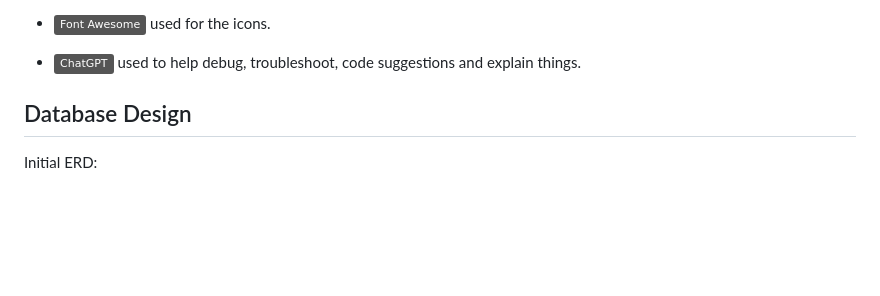
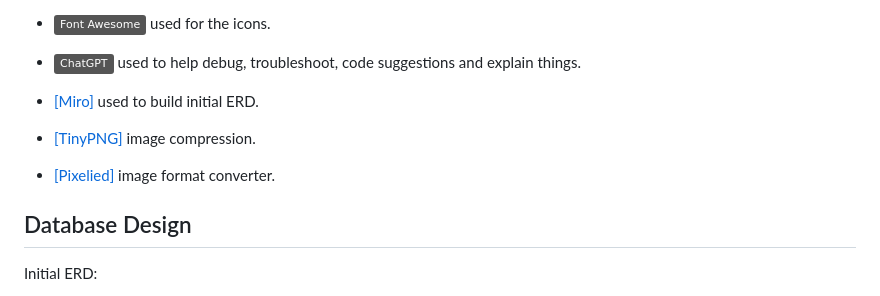
Before and after one commit to DavidFB94/pro-fit-pt, a Markdown page: README.md, the part around the change. Drawn GitHub-style; badges without logos; blank space fills up the shorter version.

Commit message:
Add Miro, TinyPNG and Pixelied to Tools section

```diff
--- a/README.md
+++ b/README.md
@@ -365,6 +365,12 @@ by email.
 - [![Font Awesome](https://img.shields.io/badge/Font_Awesome-grey?logo=fontawesome&logoColor=528DD7)](https://fontawesome.com) used for the icons.
 
 - [![ChatGPT](https://img.shields.io/badge/ChatGPT-grey?logo=chromatic&logoColor=75A99C)](https://chat.openai.com) used to help debug, troubleshoot, code suggestions and explain things.
+
+- [[Miro]](https://miro.com/) used to build initial ERD.
+
+- [[TinyPNG]](https://tinypng.com/) image compression.
+
+- [[Pixelied]](https://pixelied.com/convert/jpg-converter/jpg-to-webp) image format converter.
 
 ## Database Design
 
```
